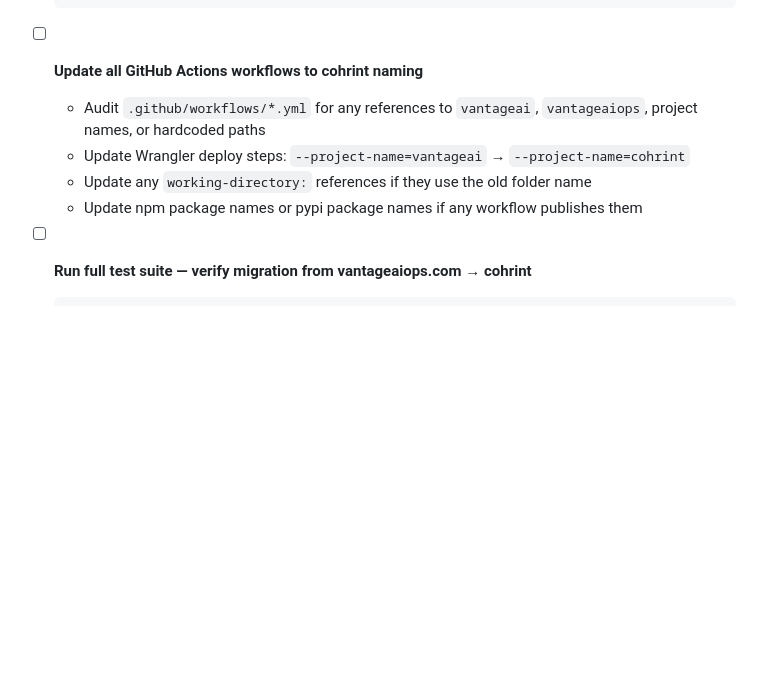
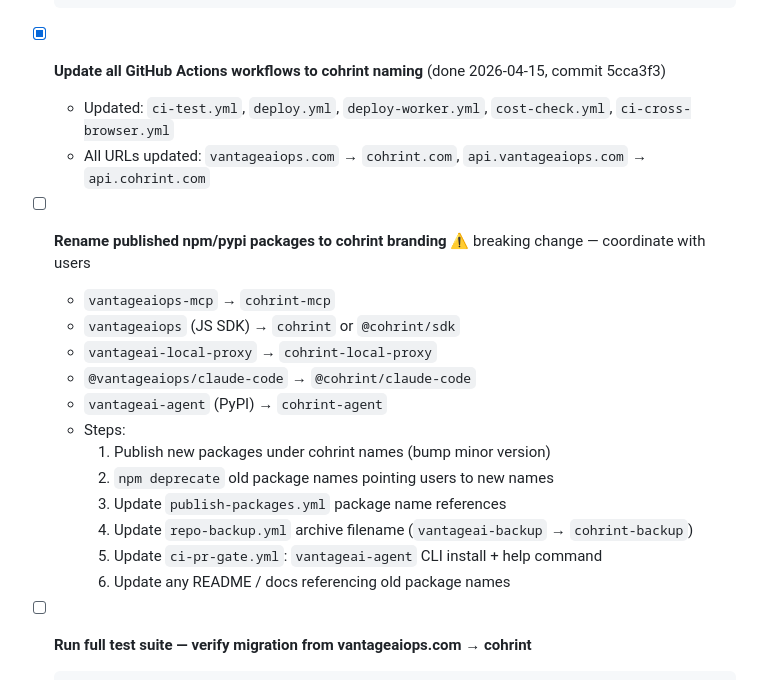
Before and after one commit to VantageAIOps/Cohrint, a Markdown page: TODO.md, the part around the change. Drawn GitHub-style; blank space fills up the shorter version.

Commit message:
chore: mark workflow rename done, add npm/pypi package rename task to P0
Co-Authored-By: Claude Sonnet 4.6 <noreply@anthropic.com>

````diff
--- a/TODO.md
+++ b/TODO.md
@@ -54,11 +54,23 @@ Last updated: 2026-04-15
   # Update any IDE workspace files, shell aliases, or scripts that reference the old path
   ```
 
-- [ ] **Update all GitHub Actions workflows to cohrint naming**
-  - Audit `.github/workflows/*.yml` for any references to `vantageai`, `vantageaiops`, project names, or hardcoded paths
-  - Update Wrangler deploy steps: `--project-name=vantageai` → `--project-name=cohrint`
-  - Update any `working-directory:` references if they use the old folder name
-  - Update npm package names or pypi package names if any workflow publishes them
+- [x] **Update all GitHub Actions workflows to cohrint naming** (done 2026-04-15, commit 5cca3f3)
+  - Updated: `ci-test.yml`, `deploy.yml`, `deploy-worker.yml`, `cost-check.yml`, `ci-cross-browser.yml`
+  - All URLs updated: `vantageaiops.com` → `cohrint.com`, `api.vantageaiops.com` → `api.cohrint.com`
+
+- [ ] **Rename published npm/pypi packages to cohrint branding** ⚠️ breaking change — coordinate with users
+  - `vantageaiops-mcp` → `cohrint-mcp`
+  - `vantageaiops` (JS SDK) → `cohrint` or `@cohrint/sdk`
+  - `vantageai-local-proxy` → `cohrint-local-proxy`
+  - `@vantageaiops/claude-code` → `@cohrint/claude-code`
+  - `vantageai-agent` (PyPI) → `cohrint-agent`
+  - Steps:
+    1. Publish new packages under cohrint names (bump minor version)
+    2. `npm deprecate` old package names pointing users to new names
+    3. Update `publish-packages.yml` package name references
+    4. Update `repo-backup.yml` archive filename (`vantageai-backup` → `cohrint-backup`)
+    5. Update `ci-pr-gate.yml`: `vantageai-agent` CLI install + help command
+    6. Update any README / docs referencing old package names
 
 - [ ] **Run full test suite — verify migration from vantageaiops.com → cohrint**
   ```bash
````
